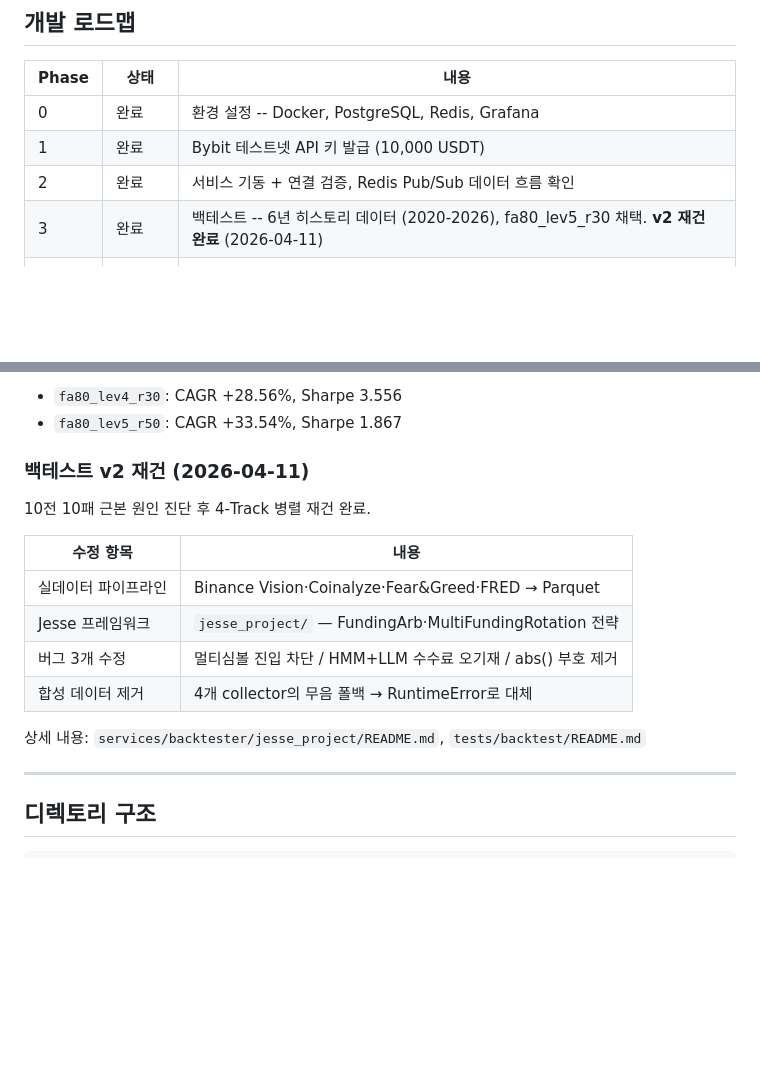
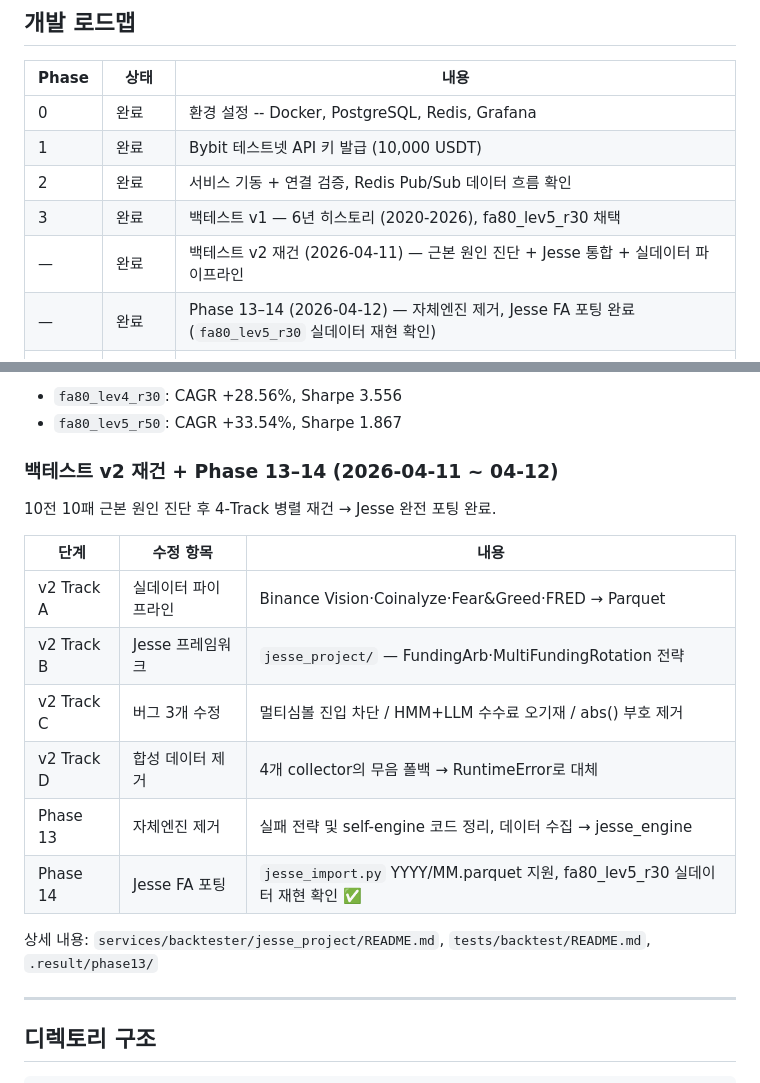
Before and after one commit to Justant-source/Bit-Mania, a Markdown page: README.md, 2 parts joined by grey strips. Drawn GitHub-style; blank space fills up the shorter version.

```diff
--- a/README.md
+++ b/README.md
@@ -229,7 +229,9 @@ Level 4  수동 비상 정지      Telegram /emergency_close 또는 make emergen
 | 0 | 완료 | 환경 설정 -- Docker, PostgreSQL, Redis, Grafana |
 | 1 | 완료 | Bybit 테스트넷 API 키 발급 (10,000 USDT) |
 | 2 | 완료 | 서비스 기동 + 연결 검증, Redis Pub/Sub 데이터 흐름 확인 |
-| 3 | 완료 | 백테스트 -- 6년 히스토리 데이터 (2020-2026), fa80_lev5_r30 채택. **v2 재건 완료** (2026-04-11) |
+| 3 | 완료 | 백테스트 v1 — 6년 히스토리 (2020-2026), fa80_lev5_r30 채택 |
+| — | 완료 | 백테스트 v2 재건 (2026-04-11) — 근본 원인 진단 + Jesse 통합 + 실데이터 파이프라인 |
+| — | 완료 | Phase 13–14 (2026-04-12) — 자체엔진 제거, Jesse FA 포팅 완료 (`fa80_lev5_r30` 실데이터 재현 확인) |
 | 4 | **진행 중** | 테스트넷 포워드 테스트 -- FA 단독 운영, 현금 50% 버퍼 |
 | 5 | **준비 완료** | 소액 실전 ($200 USDT, `switch_to_mainnet.py` → BYBIT_TESTNET=false 전환) |
 | 6 | 예정 | 공개 퍼포먼스 대시보드 + 유튜브 |
@@ -246,18 +248,20 @@ Level 4  수동 비상 정지      Telegram /emergency_close 또는 make emergen
 - `fa80_lev4_r30`: CAGR +28.56%, Sharpe 3.556
 - `fa80_lev5_r50`: CAGR +33.54%, Sharpe 1.867
 
-### 백테스트 v2 재건 (2026-04-11)
+### 백테스트 v2 재건 + Phase 13–14 (2026-04-11 ~ 04-12)
 
-10전 10패 근본 원인 진단 후 4-Track 병렬 재건 완료.
+10전 10패 근본 원인 진단 후 4-Track 병렬 재건 → Jesse 완전 포팅 완료.
 
-| 수정 항목 | 내용 |
-|----------|------|
-| 실데이터 파이프라인 | Binance Vision·Coinalyze·Fear&Greed·FRED → Parquet |
-| Jesse 프레임워크 | `jesse_project/` — FundingArb·MultiFundingRotation 전략 |
-| 버그 3개 수정 | 멀티심볼 진입 차단 / HMM+LLM 수수료 오기재 / abs() 부호 제거 |
-| 합성 데이터 제거 | 4개 collector의 무음 폴백 → RuntimeError로 대체 |
+| 단계 | 수정 항목 | 내용 |
+|------|----------|------|
+| v2 Track A | 실데이터 파이프라인 | Binance Vision·Coinalyze·Fear&Greed·FRED → Parquet |
+| v2 Track B | Jesse 프레임워크 | `jesse_project/` — FundingArb·MultiFundingRotation 전략 |
+| v2 Track C | 버그 3개 수정 | 멀티심볼 진입 차단 / HMM+LLM 수수료 오기재 / abs() 부호 제거 |
+| v2 Track D | 합성 데이터 제거 | 4개 collector의 무음 폴백 → RuntimeError로 대체 |
+| Phase 13 | 자체엔진 제거 | 실패 전략 및 self-engine 코드 정리, 데이터 수집 → jesse_engine |
+| Phase 14 | Jesse FA 포팅 | `jesse_import.py` YYYY/MM.parquet 지원, fa80_lev5_r30 실데이터 재현 확인 ✅ |
 
-상세 내용: `services/backtester/jesse_project/README.md`, `tests/backtest/README.md`
+상세 내용: `services/backtester/jesse_project/README.md`, `tests/backtest/README.md`, `.result/phase13/`
 
 ---
 
```
Also changed, not shown: CLAUDE.md (+13 -8 lines), cryptoengine/docs/changelog.md (+26 -0 lines).
